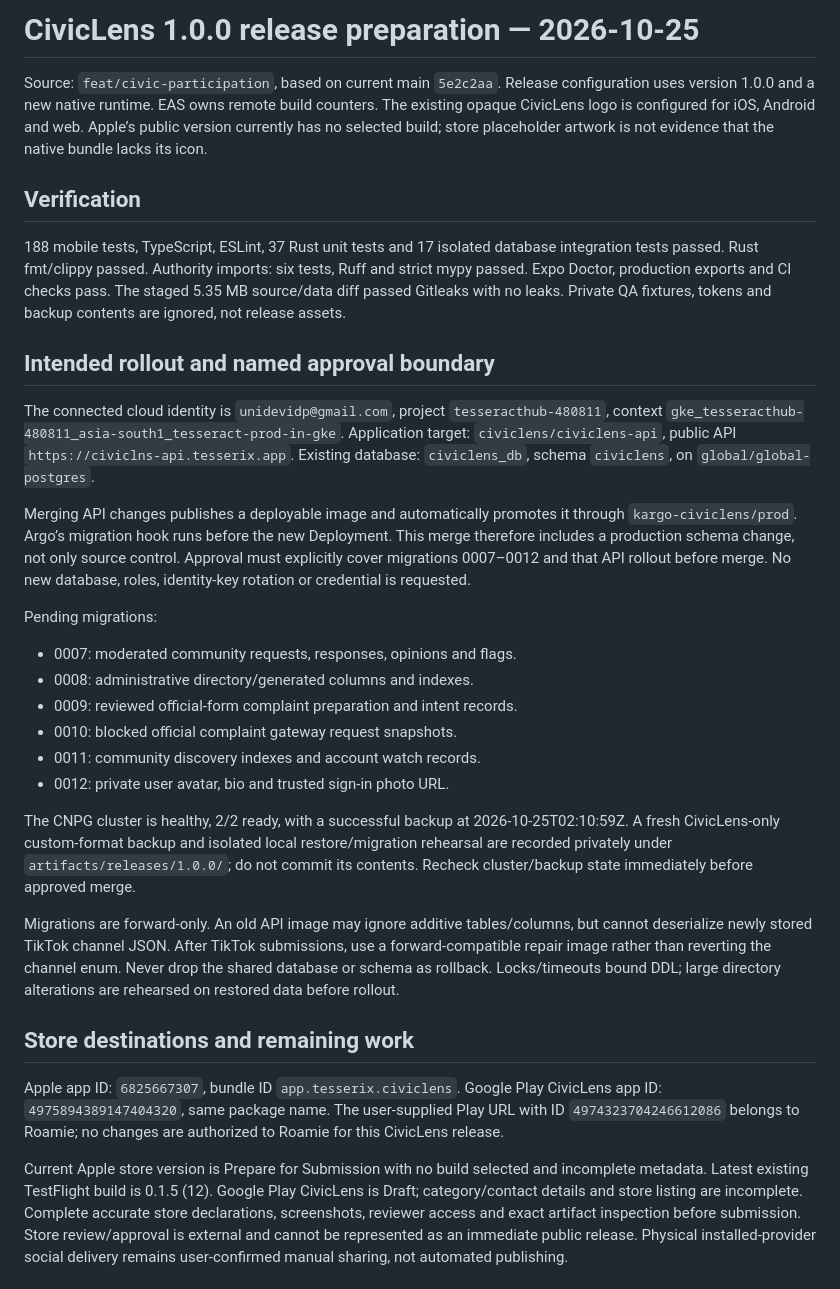
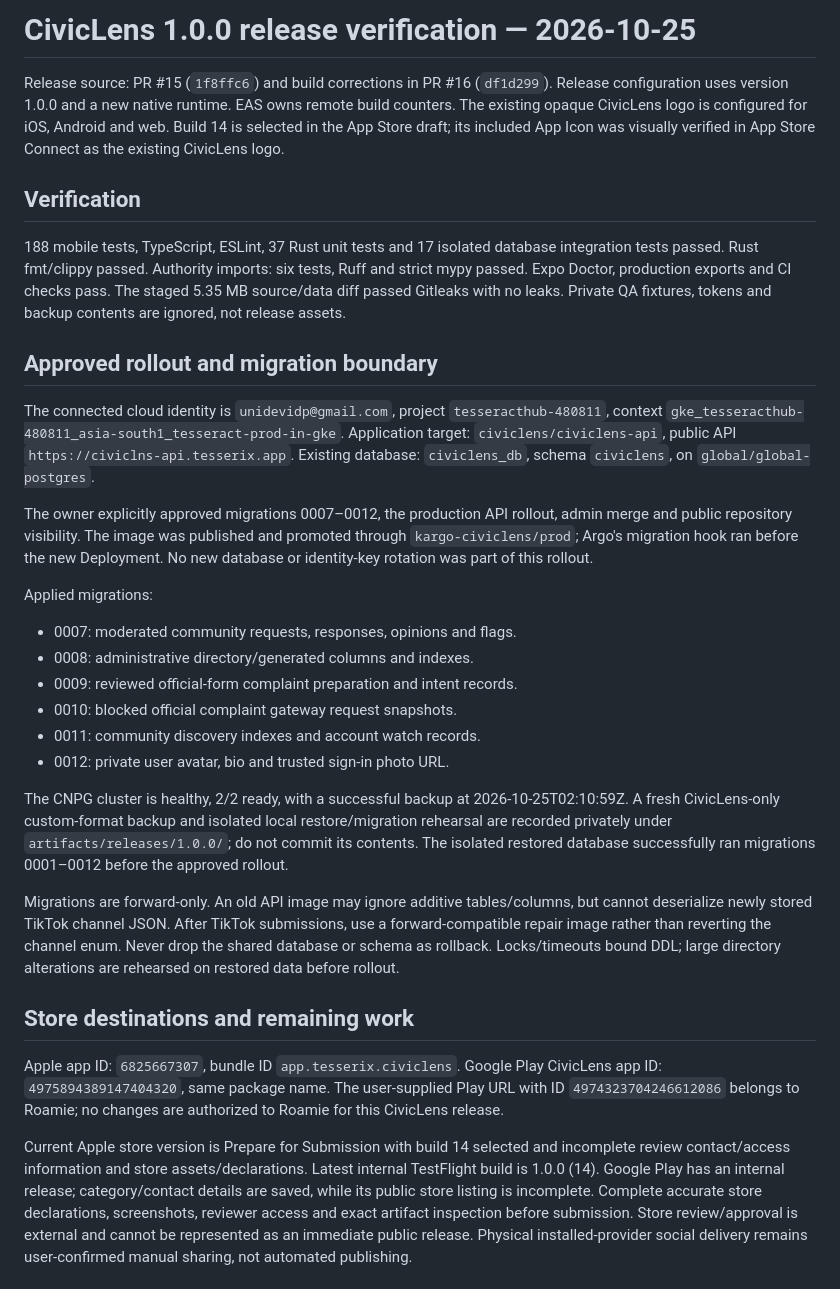
Before and after one commit to tesserix/civiclens, a Markdown page: docs/qa/release-1.0.0-2026-10-25.md, the part around one of its changes. GitHub-like rendering.

```diff
--- a/docs/qa/release-1.0.0-2026-10-25.md
+++ b/docs/qa/release-1.0.0-2026-10-25.md
@@ -1,10 +1,10 @@
-# CivicLens 1.0.0 release preparation — 2026-10-25
+# CivicLens 1.0.0 release verification — 2026-10-25
 
-Source: `feat/civic-participation`, based on current main `5e2c2aa`.
+Release source: PR #15 (`1f8ffc6`) and build corrections in PR #16 (`df1d299`).
 Release configuration uses version 1.0.0 and a new native runtime. EAS owns remote
 build counters. The existing opaque CivicLens logo is configured for iOS, Android
-and web. Apple’s public version currently has no selected build; store placeholder
-artwork is not evidence that the native bundle lacks its icon.
+and web. Build 14 is selected in the App Store draft; its included App Icon was
+visually verified in App Store Connect as the existing CivicLens logo.
 
 ## Verification
 
@@ -14,7 +14,7 @@ Ruff and strict mypy passed. Expo Doctor, production exports and CI checks pass.
 The staged 5.35 MB source/data diff passed Gitleaks with no leaks. Private QA
 fixtures, tokens and backup contents are ignored, not release assets.
 
-## Intended rollout and named approval boundary
+## Approved rollout and migration boundary
 
 The connected cloud identity is `unidevidp@gmail.com`, project
 `tesseracthub-480811`, context
@@ -23,13 +23,12 @@ Application target: `civiclens/civiclens-api`, public API
 `https://civiclns-api.tesserix.app`. Existing database: `civiclens_db`, schema
 `civiclens`, on `global/global-postgres`.
 
-Merging API changes publishes a deployable image and automatically promotes it
-through `kargo-civiclens/prod`. Argo’s migration hook runs before the new Deployment.
-This merge therefore includes a production schema change, not only source control.
-Approval must explicitly cover migrations 0007–0012 and that API rollout before
-merge. No new database, roles, identity-key rotation or credential is requested.
+The owner explicitly approved migrations 0007–0012, the production API rollout,
+admin merge and public repository visibility. The image was published and promoted
+through `kargo-civiclens/prod`; Argo's migration hook ran before the new Deployment.
+No new database or identity-key rotation was part of this rollout.
 
-Pending migrations:
+Applied migrations:
 
 - 0007: moderated community requests, responses, opinions and flags.
 - 0008: administrative directory/generated columns and indexes.
@@ -41,8 +40,8 @@ Pending migrations:
 The CNPG cluster is healthy, 2/2 ready, with a successful backup at
 2026-10-25T02:10:59Z. A fresh CivicLens-only custom-format backup and isolated
 local restore/migration rehearsal are recorded privately under
-`artifacts/releases/1.0.0/`; do not commit its contents. Recheck cluster/backup
-state immediately before approved merge.
+`artifacts/releases/1.0.0/`; do not commit its contents. The isolated restored
+database successfully ran migrations 0001–0012 before the approved rollout.
 
 Migrations are forward-only. An old API image may ignore additive tables/columns,
 but cannot deserialize newly stored TikTok channel JSON. After TikTok submissions,
@@ -57,9 +56,10 @@ Google Play CivicLens app ID: `4975894389147404320`, same package name.
 The user-supplied Play URL with ID `4974323704246612086` belongs to Roamie;
 no changes are authorized to Roamie for this CivicLens release.
 
-Current Apple store version is Prepare for Submission with no build selected and
-incomplete metadata. Latest existing TestFlight build is 0.1.5 (12). Google Play
-CivicLens is Draft; category/contact details and store listing are incomplete.
+Current Apple store version is Prepare for Submission with build 14 selected and
+incomplete review contact/access information and store assets/declarations.
+Latest internal TestFlight build is 1.0.0 (14). Google Play has an internal release;
+category/contact details are saved, while its public store listing is incomplete.
 Complete accurate store declarations, screenshots, reviewer access and exact
 artifact inspection before submission. Store review/approval is external and
 cannot be represented as an immediate public release. Physical installed-provider
```
Also changed, not shown: other parts of docs/qa/release-1.0.0-2026-10-25.md (+79 -3 lines).
